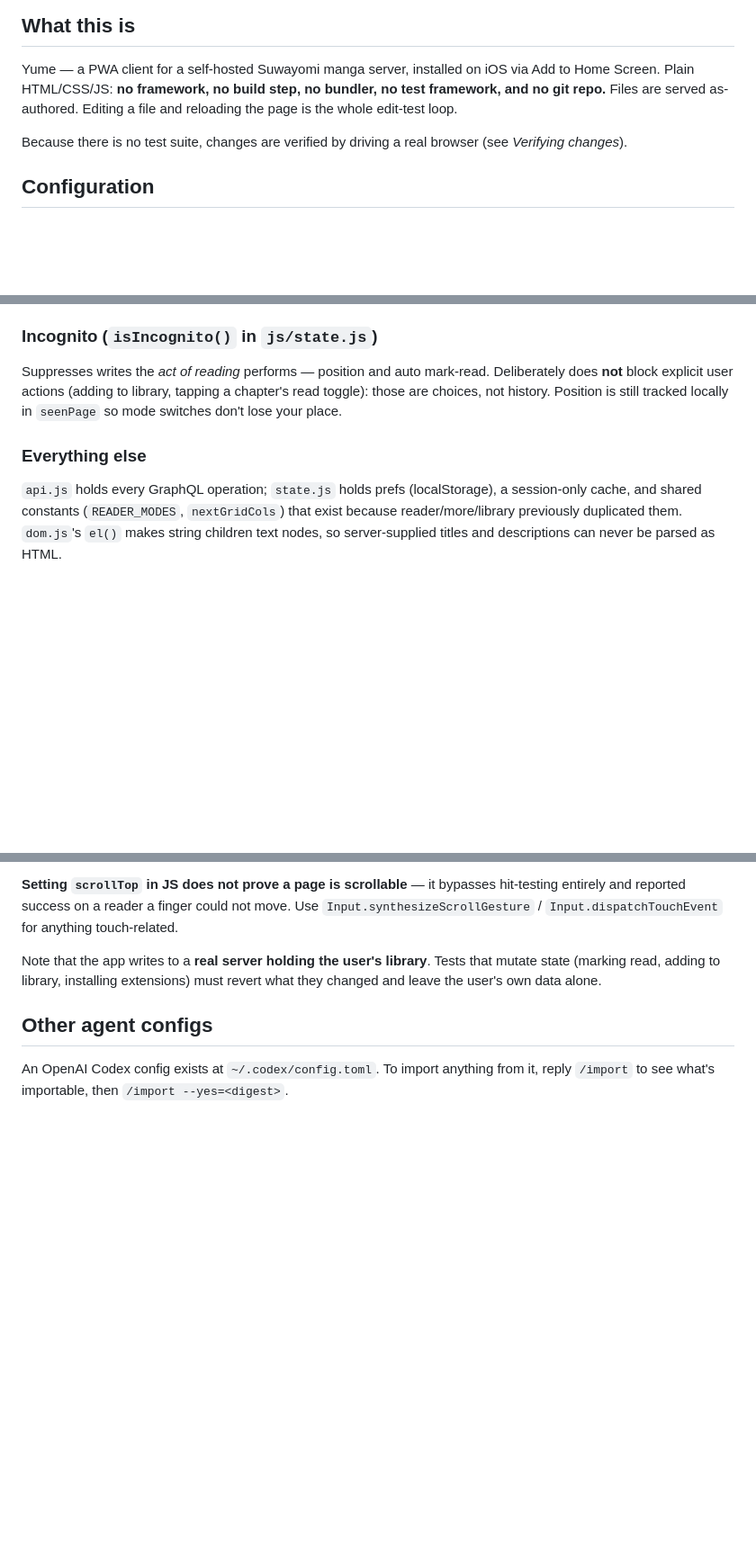
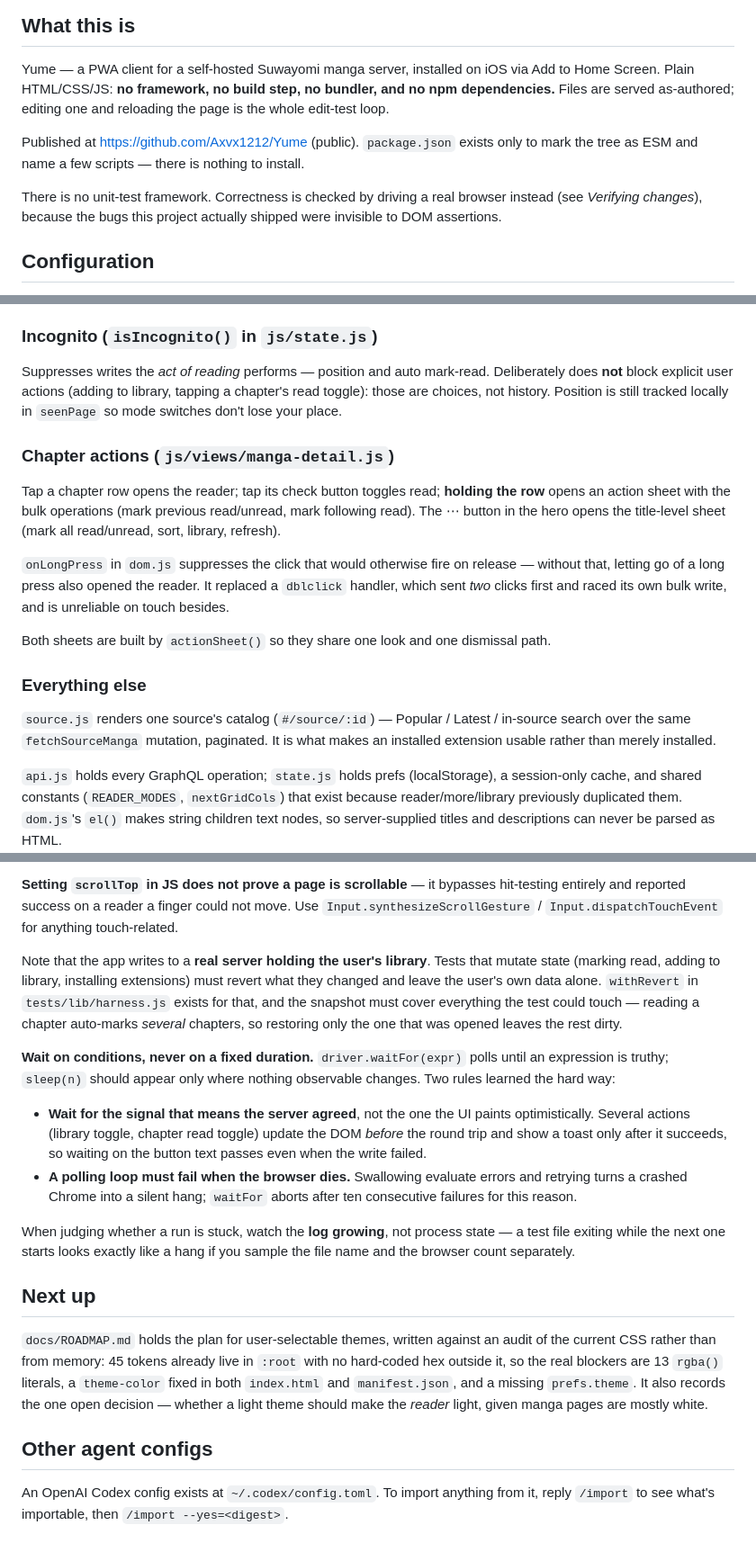
Before and after one commit to Axvx1212/Yume, a Markdown page: CLAUDE.md, 3 parts joined by grey strips. Shown at 90% size. Rendered like a GitHub page; blank space fills up the shorter version.

Commit message:
Bring CLAUDE.md up to date
It still claimed there was no git repo and no test suite, both of which
stopped being true today. Also documents the chapter action sheets and
the source catalog screen, records the timing rules the faster test
suite depends on, and points at docs/ROADMAP.md.

Corrects the token count to 45 (an earlier grep pattern undercounted).

```diff
--- a/CLAUDE.md
+++ b/CLAUDE.md
@@ -6,11 +6,16 @@ This file provides guidance to Claude Code (claude.ai/code) when working with co
 
 Yume — a PWA client for a self-hosted Suwayomi manga server, installed on iOS via
 Add to Home Screen. Plain HTML/CSS/JS: **no framework, no build step, no bundler,
-no test framework, and no git repo.** Files are served as-authored. Editing a file
-and reloading the page is the whole edit-test loop.
+and no npm dependencies.** Files are served as-authored; editing one and
+reloading the page is the whole edit-test loop.
 
-Because there is no test suite, changes are verified by driving a real browser
-(see *Verifying changes*).
+Published at https://github.com/Axvx1212/Yume (public). `package.json` exists
+only to mark the tree as ESM and name a few scripts — there is nothing to
+install.
+
+There is no unit-test framework. Correctness is checked by driving a real
+browser instead (see *Verifying changes*), because the bugs this project
+actually shipped were invisible to DOM assertions.
 
 ## Configuration
 
@@ -118,7 +123,26 @@ Deliberately does **not** block explicit user actions (adding to library, tappin
 a chapter's read toggle): those are choices, not history. Position is still
 tracked locally in `seenPage` so mode switches don't lose your place.
 
+### Chapter actions (`js/views/manga-detail.js`)
+
+Tap a chapter row opens the reader; tap its check button toggles read; **holding
+the row** opens an action sheet with the bulk operations (mark previous
+read/unread, mark following read). The ⋯ button in the hero opens the
+title-level sheet (mark all read/unread, sort, library, refresh).
+
+`onLongPress` in `dom.js` suppresses the click that would otherwise fire on
+release — without that, letting go of a long press also opened the reader. It
+replaced a `dblclick` handler, which sent *two* clicks first and raced its own
+bulk write, and is unreliable on touch besides.
+
+Both sheets are built by `actionSheet()` so they share one look and one
+dismissal path.
+
 ### Everything else
+
+`source.js` renders one source's catalog (`#/source/:id`) — Popular / Latest /
+in-source search over the same `fetchSourceManga` mutation, paginated. It is
+what makes an installed extension usable rather than merely installed.
 
 `api.js` holds every GraphQL operation; `state.js` holds prefs (localStorage),
 a session-only cache, and shared constants (`READER_MODES`, `nextGridCols`) that
@@ -231,7 +255,35 @@ touch-related.
 
 Note that the app writes to a **real server holding the user's library**. Tests
 that mutate state (marking read, adding to library, installing extensions) must
-revert what they changed and leave the user's own data alone.
+revert what they changed and leave the user's own data alone. `withRevert` in
+`tests/lib/harness.js` exists for that, and the snapshot must cover everything
+the test could touch — reading a chapter auto-marks *several* chapters, so
+restoring only the one that was opened leaves the rest dirty.
+
+**Wait on conditions, never on a fixed duration.** `driver.waitFor(expr)` polls
+until an expression is truthy; `sleep(n)` should appear only where nothing
+observable changes. Two rules learned the hard way:
+
+- **Wait for the signal that means the server agreed**, not the one the UI
+  paints optimistically. Several actions (library toggle, chapter read toggle)
+  update the DOM *before* the round trip and show a toast only after it
+  succeeds, so waiting on the button text passes even when the write failed.
+- **A polling loop must fail when the browser dies.** Swallowing evaluate
+  errors and retrying turns a crashed Chrome into a silent hang; `waitFor`
+  aborts after ten consecutive failures for this reason.
+
+When judging whether a run is stuck, watch the **log growing**, not process
+state — a test file exiting while the next one starts looks exactly like a hang
+if you sample the file name and the browser count separately.
+
+## Next up
+
+`docs/ROADMAP.md` holds the plan for user-selectable themes, written against an
+audit of the current CSS rather than from memory: 45 tokens already live in
+`:root` with no hard-coded hex outside it, so the real blockers are 13 `rgba()`
+literals, a `theme-color` fixed in both `index.html` and `manifest.json`, and a
+missing `prefs.theme`. It also records the one open decision — whether a light
+theme should make the *reader* light, given manga pages are mostly white.
 
 ## Other agent configs
 
```
Also changed, not shown: docs/ROADMAP.md (+1 -1 lines).
